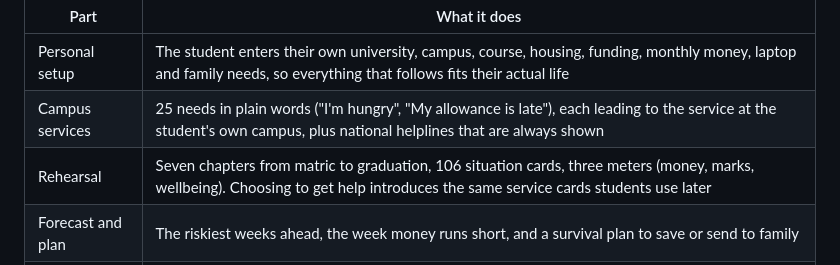
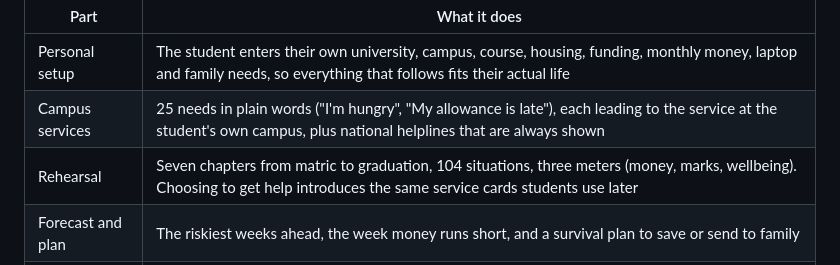
Before and after one commit to mutarisi-chibaya/education, a Markdown page: docs/business-case.md, the part around the change. Rendered like a GitHub page.

```diff
--- a/docs/business-case.md
+++ b/docs/business-case.md
@@ -46,7 +46,7 @@ them where to go, any day of the year.
 |---|---|
 | Personal setup | The student enters their own university, campus, course, housing, funding, monthly money, laptop and family needs, so everything that follows fits their actual life |
 | Campus services | 25 needs in plain words ("I'm hungry", "My allowance is late"), each leading to the service at the student's own campus, plus national helplines that are always shown |
-| Rehearsal | Seven chapters from matric to graduation, 106 situation cards, three meters (money, marks, wellbeing). Choosing to get help introduces the same service cards students use later |
+| Rehearsal | Seven chapters from matric to graduation, 104 situations, three meters (money, marks, wellbeing). Choosing to get help introduces the same service cards students use later |
 | Forecast and plan | The riskiest weeks ahead, the week money runs short, and a survival plan to save or send to family |
 | Campus Realities | Ten untracked topics on harassment, discrimination and safety |
 | Staff portal | A university keeps its own details current; a second person approves every change |
```
Also changed, not shown: APP_OVERVIEW.md (+1 -1 lines).
